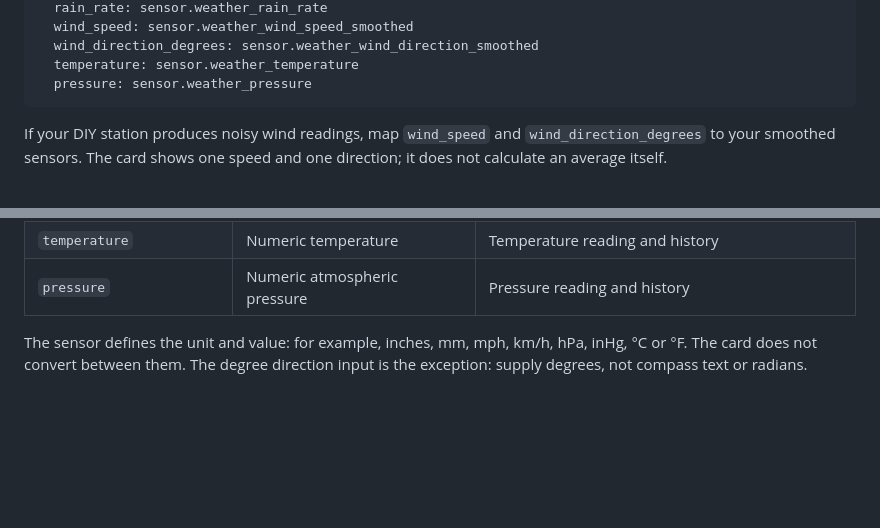
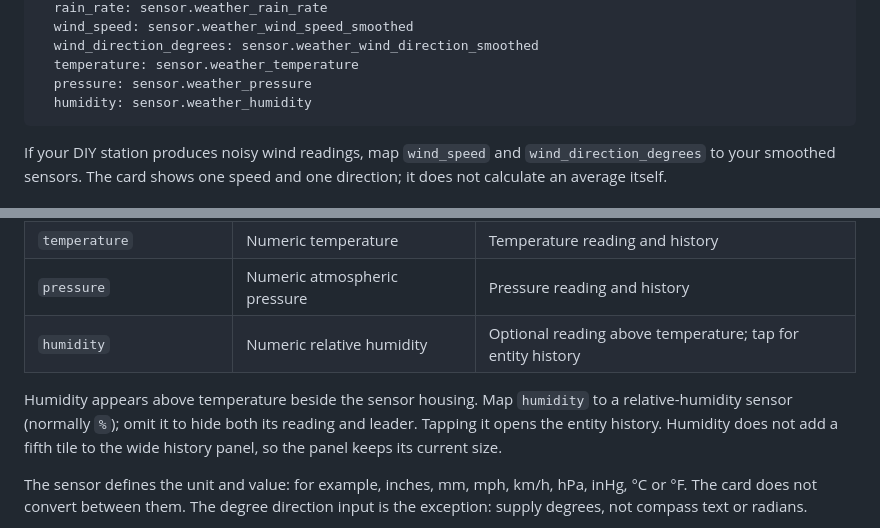
Before and after one commit to tiaanv/weather-station-card, a Markdown page: README.md, 2 parts joined by grey strips. Drawn GitHub-style; blank space fills up the shorter version.

````diff
--- a/README.md
+++ b/README.md
@@ -69,6 +70,7 @@ entities:
   wind_direction_degrees: sensor.weather_wind_direction_smoothed
   temperature: sensor.weather_temperature
   pressure: sensor.weather_pressure
+  humidity: sensor.weather_humidity
 ```
 
 If your DIY station produces noisy wind readings, map `wind_speed` and `wind_direction_degrees` to your smoothed sensors. The card shows one speed and one direction; it does not calculate an average itself.
@@ -97,6 +99,9 @@ All entries under `entities` are optional:
 | `wind_direction_degrees` | Numeric degrees, 0–360 | Vane and compass heading; direction **from** which wind blows |
 | `temperature` | Numeric temperature | Temperature reading and history |
 | `pressure` | Numeric atmospheric pressure | Pressure reading and history |
+| `humidity` | Numeric relative humidity | Optional reading above temperature; tap for entity history |
+
+Humidity appears above temperature beside the sensor housing. Map `humidity` to a relative-humidity sensor (normally `%`); omit it to hide both its reading and leader. Tapping it opens the entity history. Humidity does not add a fifth tile to the wide history panel, so the panel keeps its current size.
 
 The sensor defines the unit and value: for example, inches, mm, mph, km/h, hPa, inHg, °C or °F. The card does not convert between them. The degree direction input is the exception: supply degrees, not compass text or radians.
 
````
Also changed, not shown: other parts of README.md (+15 -4 lines), CHANGELOG.md (+8 -0 lines), docs/release-notes.md (+11 -2 lines), docs/station-humidity.jpg (added), 9 other files.
